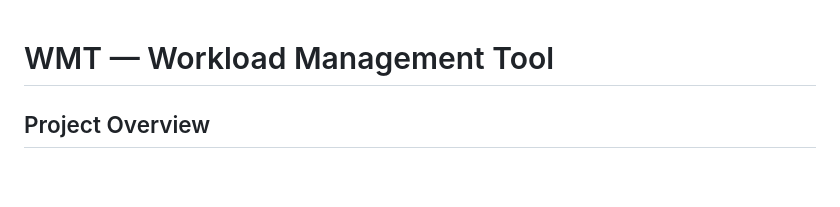
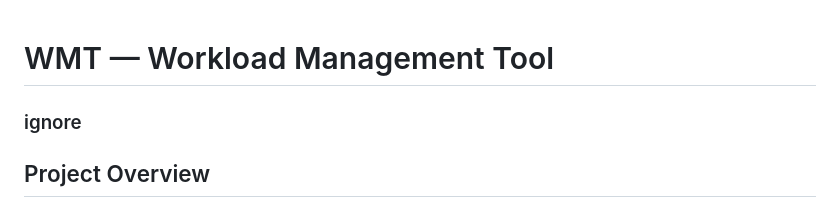
Before and after one commit to mrunknown0001/wmt, a Markdown page: CLAUDE.md, the part around the change. Rendered like a GitHub page; blank space fills up the shorter version.

Commit message:
Another update

```diff
--- a/CLAUDE.md
+++ b/CLAUDE.md
@@ -1,4 +1,6 @@
 # WMT — Workload Management Tool
+
+### ignore
 
 ## Project Overview
 Operational workload management platform (Asana-like task management + operational governance). Built in phases.
```
